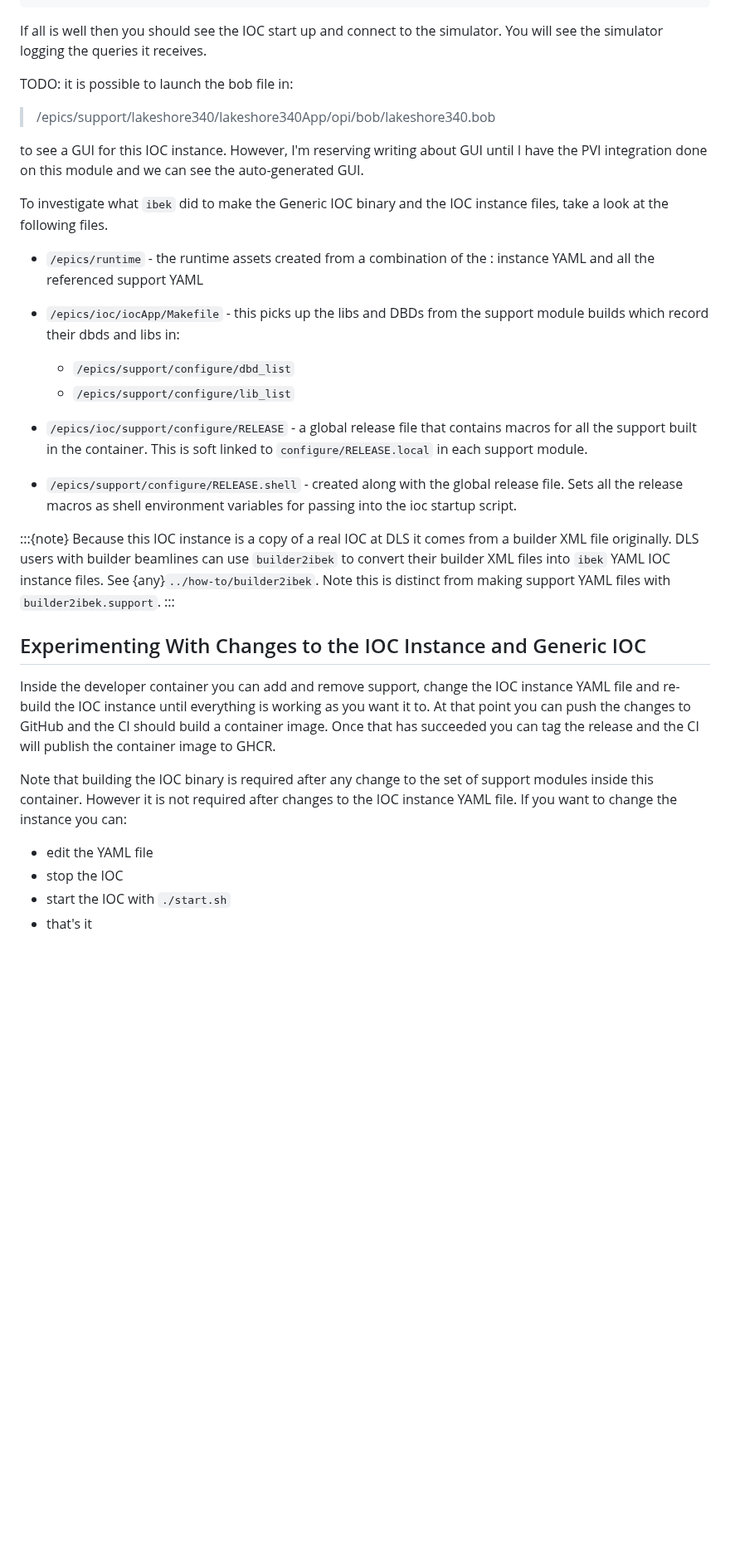
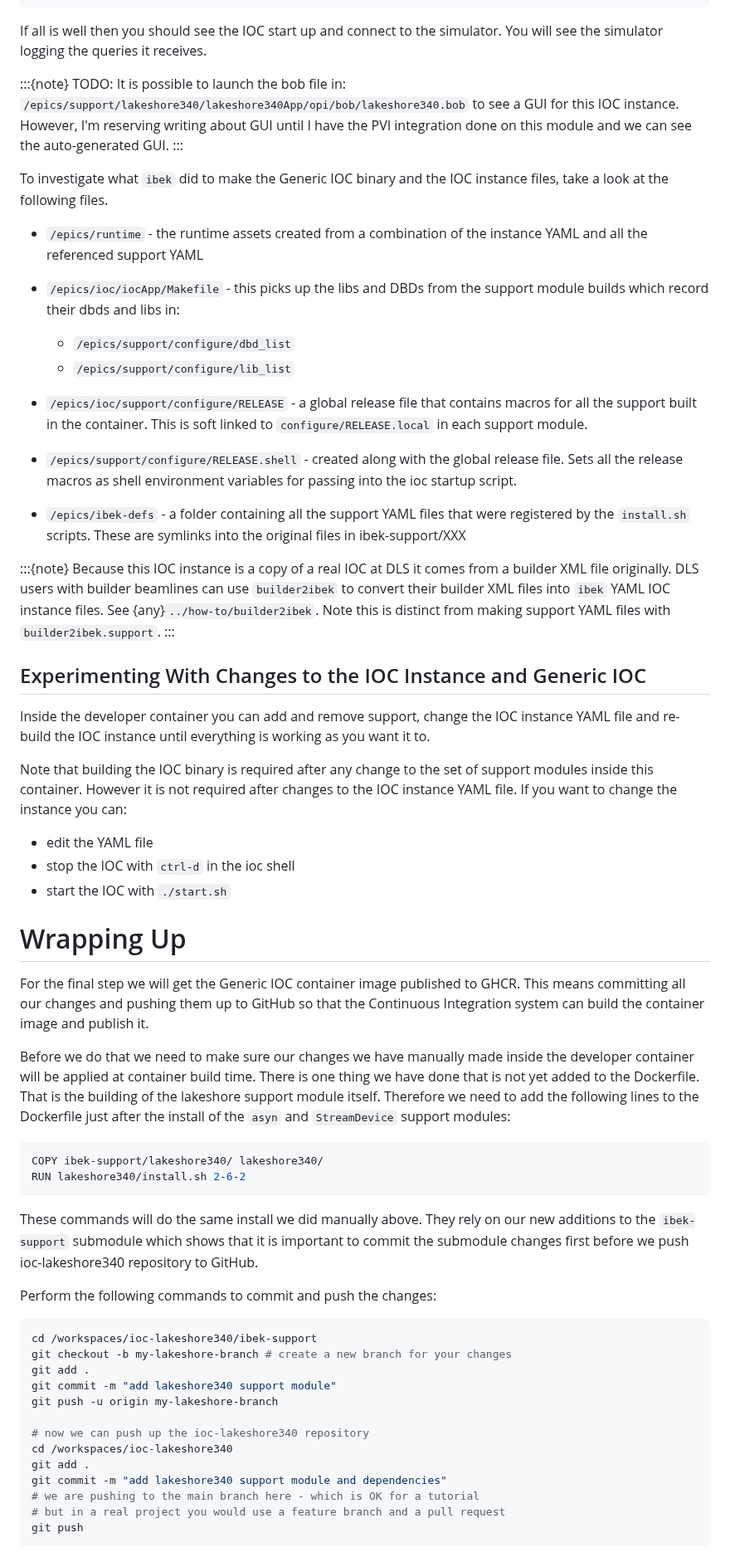
Before and after one commit to epics-containers/epics-containers.github.io, a Markdown page: docs/tutorials/generic_ioc.md, the part around one of its changes. Shown at 83% size. Rendered like a GitHub page; blank space fills up the shorter version.

Commit message:
generic_ioc is completed

````diff
--- a/docs/tutorials/generic_ioc.md
+++ b/docs/tutorials/generic_ioc.md
@@ -627,33 +623,26 @@ make
 If all is well then you should see the IOC start up and connect to the
 simulator. You will see the simulator logging the queries it receives.
 
-TODO: it is possible to launch the bob file in:
-
-> /epics/support/lakeshore340/lakeshore340App/opi/bob/lakeshore340.bob
-
-to see a GUI for this IOC instance. However, I'm reserving writing about
-GUI until I have the PVI integration done on this module and we can see
-the auto-generated GUI.
+:::{note}
+TODO: It is possible to launch the bob file in: `/epics/support/lakeshore340/lakeshore340App/opi/bob/lakeshore340.bob` to see a GUI for this IOC instance. However, I'm reserving writing about GUI until I have the PVI integration done on this module and we can see the auto-generated GUI.
+:::
 
 To investigate what `ibek` did to make the Generic IOC binary and the
 IOC instance files, take a look at the following files.
 
-- `/epics/runtime` - the runtime assets created from a combination of the
-  : instance YAML and all the referenced support YAML
+- `/epics/runtime` - the runtime assets created from a combination of the instance YAML and all the referenced support YAML
 
-- `/epics/ioc/iocApp/Makefile` - this picks up the libs and DBDs from the
-  support module builds which record their dbds and libs in:
+- `/epics/ioc/iocApp/Makefile` - this picks up the libs and DBDs from the support module builds which record their dbds and libs in:
 
   - `/epics/support/configure/dbd_list`
   - `/epics/support/configure/lib_list`
 
-- `/epics/ioc/support/configure/RELEASE` - a global release file that contains
-  macros for all the support built in the container. This is soft linked
-  to `configure/RELEASE.local` in each support module.
+- `/epics/ioc/support/configure/RELEASE` - a global release file that contains macros for all the support built in the container. This is soft linked to `configure/RELEASE.local` in each support module.
 
-- `/epics/support/configure/RELEASE.shell` - created along with the global
-  release file. Sets all the release macros as shell environment variables
+- `/epics/support/configure/RELEASE.shell` - created along with the global release file. Sets all the release macros as shell environment variables
   for passing into the ioc startup script.
+
+- `/epics/ibek-defs` - a folder containing all the support YAML files that were registered by the `install.sh` scripts. These are symlinks into the original files in ibek-support/XXX
 
 :::{note}
 Because this IOC instance is a copy of a real IOC at DLS it comes
@@ -668,9 +657,7 @@ Note this is distinct from making support YAML files with
 
 Inside the developer container you can add and remove support, change the
 IOC instance YAML file and re-build the IOC instance until everything is
-working as you want it to. At that point you can push the changes to GitHub
-and the CI should build a container image. Once that has succeeded you can
-tag the release and the CI will publish the container image to GHCR.
+working as you want it to.
 
 Note that building the IOC binary is required after any change to the set
 of support modules inside this container. However it is not required after
@@ -678,6 +665,37 @@ changes to the IOC instance YAML file. If you want to change the instance
 you can:
 
 - edit the YAML file
-- stop the IOC
+- stop the IOC with `ctrl-d` in the ioc shell
 - start the IOC with `./start.sh`
-- that's it
+
+# Wrapping Up
+
+For the final step we will get the Generic IOC container image published to GHCR. This means committing all our changes and pushing them up to GitHub so that the Continuous Integration system can build the container image and publish it.
+
+Before we do that we need to make sure our changes we have manually made inside the developer container will be applied at container build time. There is one thing we have done that is not yet added to the Dockerfile. That is the building of the lakeshore support module itself. Therefore we need to add the following lines to the Dockerfile just after the install of the `asyn` and `StreamDevice` support modules:
+
+```dockerfile
+COPY ibek-support/lakeshore340/ lakeshore340/
+RUN lakeshore340/install.sh 2-6-2
+```
+
+These commands will do the same install we did manually above. They rely on our new additions to the `ibek-support` submodule which shows that it is important to commit the submodule changes first before we push ioc-lakeshore340 repository to GitHub.
+
+Perform the following commands to commit and push the changes:
+
+```bash
+cd /workspaces/ioc-lakeshore340/ibek-support
+git checkout -b my-lakeshore-branch # create a new branch for your changes
+git add .
+git commit -m "add lakeshore340 support module"
+git push -u origin my-lakeshore-branch
+
+# now we can push up the ioc-lakeshore340 repository
+cd /workspaces/ioc-lakeshore340
+git add .
+git commit -m "add lakeshore340 support module and dependencies"
+# we are pushing to the main branch here - which is OK for a tutorial
+# but in a real project you would use a feature branch and a pull request
+git push
+```
+
````
Also changed, not shown: other parts of docs/tutorials/generic_ioc.md (+77 -66 lines), docs/reference/configuration.md (+9 -0 lines), docs/images/lakeshore_releases.png (added).
